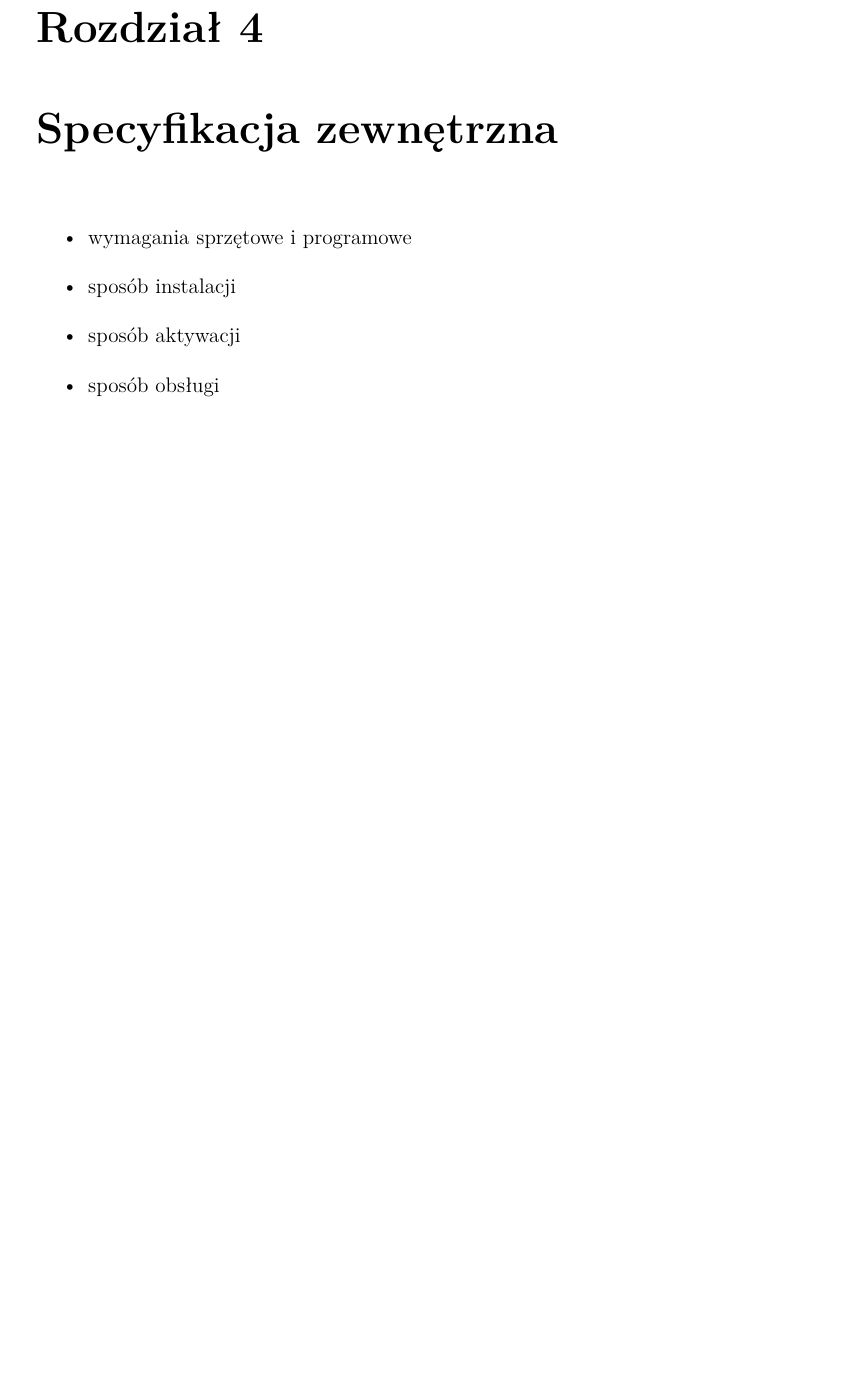
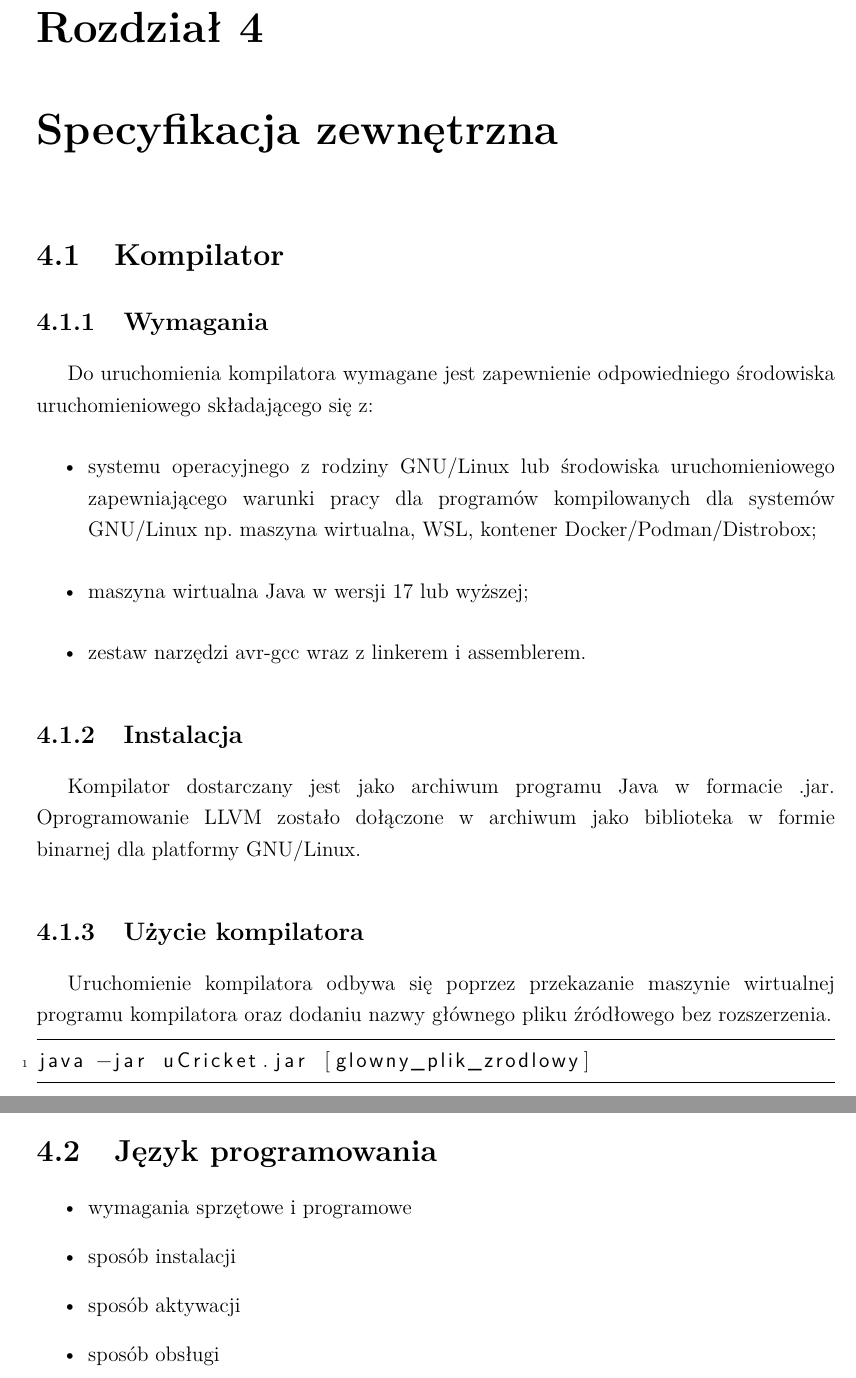
Before and after one commit to Vexisu/uCricket, a LaTeX thesis (thesis/main.tex, which reads thesis/chapters/04.tex): part of page 17 of 37 before the commit and two parts of pages 17 and 18 of 37 after it, the two joined at a grey line, cut so that both start at the same text, the shorter picture padded with empty space. The pictures show the PDF file thesis/main.pdf that the author committed with the source.

Commit message:
WIP docs(thesis): chapter 4

```diff
--- a/thesis/chapters/04.tex
+++ b/thesis/chapters/04.tex
@@ -1,5 +1,24 @@
 \chapter{Specyfikacja zewnętrzna}
 \label{ch:04}
+\section{Kompilator}
+\subsection{Wymagania}
+Do uruchomienia kompilatora wymagane jest zapewnienie odpowiedniego środowiska uruchomieniowego składającego się z:
+\begin{itemize}
+\item systemu operacyjnego z rodziny GNU/Linux lub środowiska uruchomieniowego zapewniającego warunki pracy dla programów kompilowanych dla systemów GNU/Linux np. maszyna wirtualna, WSL, kontener Docker/Podman/Distrobox;
+\item maszyna wirtualna Java w wersji 17 lub wyższej;
+\item zestaw narzędzi avr-gcc wraz z linkerem i assemblerem.
+\end{itemize}
+
+\subsection{Instalacja}
+Kompilator dostarczany jest jako archiwum programu Java w formacie .jar. Oprogramowanie LLVM zostało dołączone w archiwum jako biblioteka w formie binarnej dla platformy GNU/Linux.
+
+\subsection{Użycie kompilatora}
+Uruchomienie kompilatora odbywa się poprzez przekazanie maszynie wirtualnej programu kompilatora oraz dodaniu nazwy głównego pliku źródłowego bez rozszerzenia.
+\begin{lstlisting}
+java -jar uCricket.jar [glowny_plik_zrodlowy]
+\end{lstlisting}
+
+\section{Język programowania}
 
 \begin{itemize}
 \item  wymagania sprzętowe i programowe
```
Also changed, not shown: thesis/main.pdf, thesis/chapters/04.tex (50 more changed lines).
